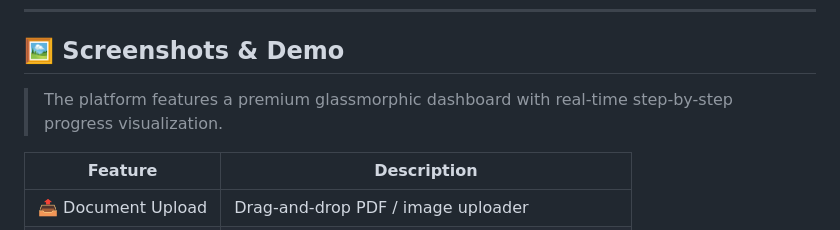
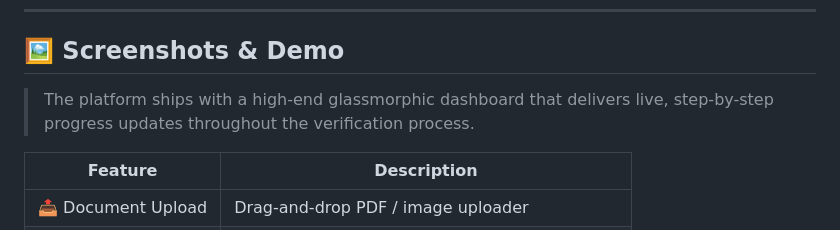
Before and after one commit to VNK1404/fake-news-detection, a Markdown page: README.md, the part around the change. GitHub-like rendering.

Commit message:
docs: rephrase Screenshots and Demo section description

```diff
--- a/README.md
+++ b/README.md
@@ -192,7 +192,7 @@ Please read [CONTRIBUTING.md](CONTRIBUTING.md) for more details.
 
 ## 🖼️ Screenshots & Demo
 
-> The platform features a premium glassmorphic dashboard with real-time step-by-step progress visualization.
+> The platform ships with a high-end glassmorphic dashboard that delivers live, step-by-step progress updates throughout the verification process.
 
 | Feature | Description |
 |---------|-------------|
```
